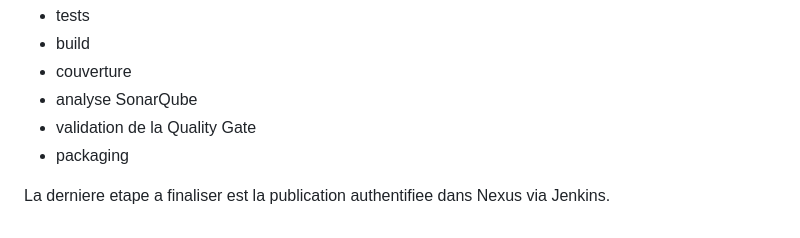
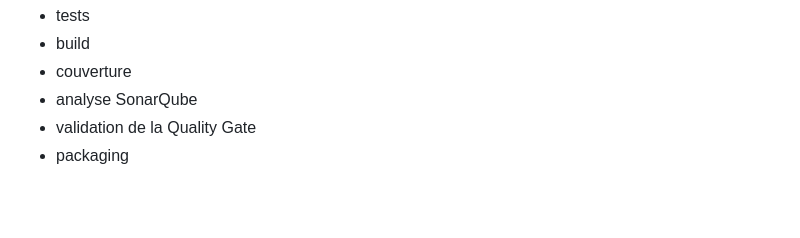
Before and after one commit to LouisHM/premierProjetFreestyleJenkins, a Markdown page: README.md, the part around the change. Rendered like a GitHub page; blank space fills up the shorter version.

```diff
--- a/README.md
+++ b/README.md
@@ -203,5 +203,3 @@ Les parties suivantes sont fonctionnelles :
 - analyse SonarQube
 - validation de la Quality Gate
 - packaging
-
-La derniere etape a finaliser est la publication authentifiee dans Nexus via Jenkins.
```
